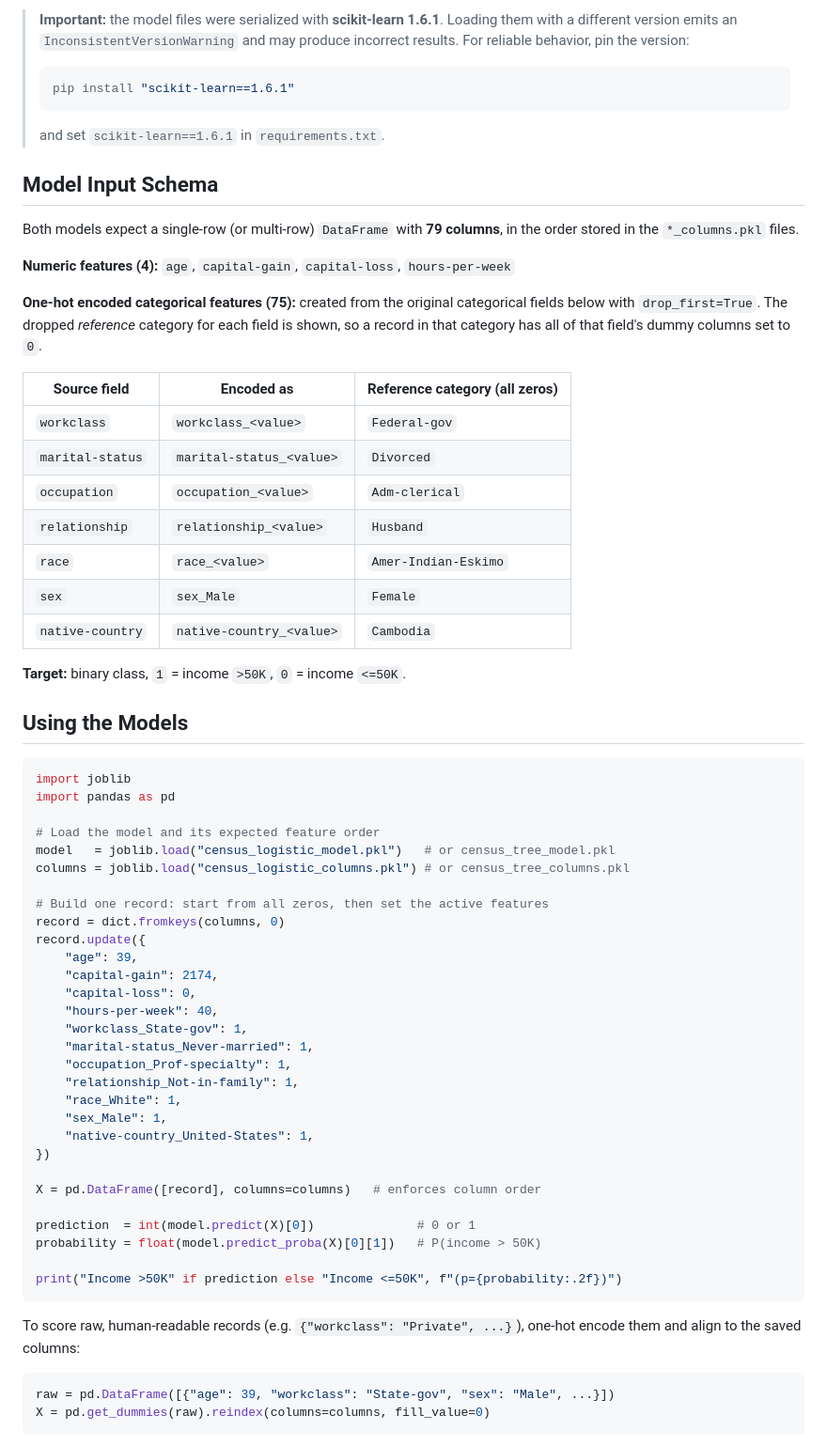
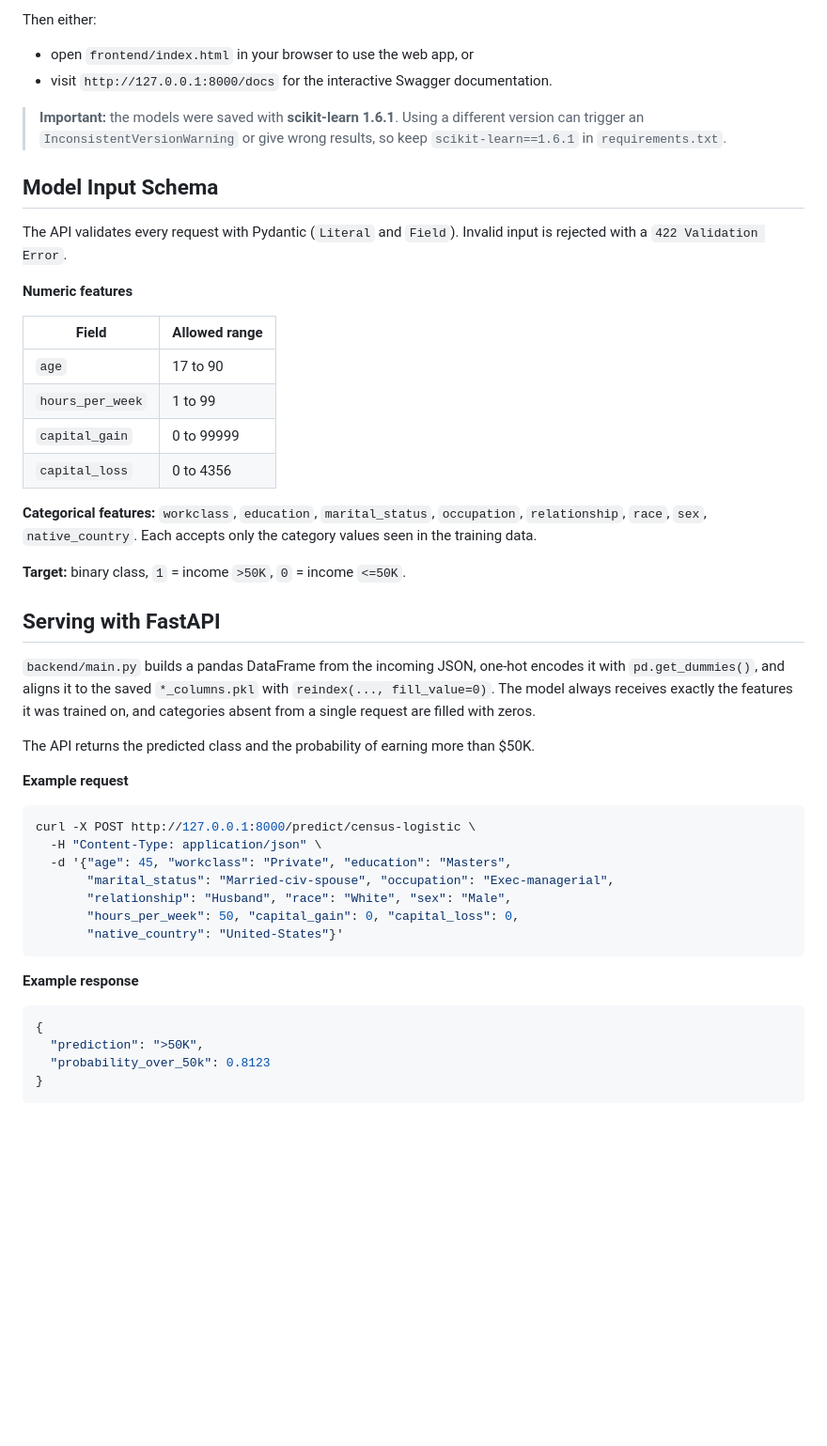
Before and after one commit to shanzaasad91/adult-income-predictor, a Markdown page: README.md, the part around one of its changes. Shown at 94% size. GitHub-like rendering; blank space fills up the shorter version.

Commit message:
Final polished README

````diff
--- a/README.md
+++ b/README.md
@@ -67,71 +76,53 @@ pip install -r requirements.txt
 ```
 
-> **Important:** the model files were serialized with **scikit-learn 1.6.1**. Loading them with a different version emits an `InconsistentVersionWarning` and may produce incorrect results. For reliable behavior, pin the version:
->
-> ```bash
-> pip install "scikit-learn==1.6.1"
-> ```
->
-> and set `scikit-learn==1.6.1` in `requirements.txt`.
+Then either:
+
+- open `frontend/index.html` in your browser to use the web app, or
+- visit `http://127.0.0.1:8000/docs` for the interactive Swagger documentation.
+
+> **Important:** the models were saved with **scikit-learn 1.6.1**. Using a different version can trigger an `InconsistentVersionWarning` or give wrong results, so keep `scikit-learn==1.6.1` in `requirements.txt`.
 
 ## Model Input Schema
 
-Both models expect a single-row (or multi-row) `DataFrame` with **79 columns**, in the order stored in the `*_columns.pkl` files.
+The API validates every request with Pydantic (`Literal` and `Field`). Invalid input is rejected with a `422 Validation Error`.
 
-**Numeric features (4):** `age`, `capital-gain`, `capital-loss`, `hours-per-week`
+**Numeric features**
 
-**One-hot encoded categorical features (75):** created from the original categorical fields below with `drop_first=True`. The dropped *reference* category for each field is shown, so a record in that category has all of that field's dummy columns set to `0`.
+| Field | Allowed range |
+|---|---|
+| `age` | 17 to 90 |
+| `hours_per_week` | 1 to 99 |
+| `capital_gain` | 0 to 99999 |
+| `capital_loss` | 0 to 4356 |
 
-| Source field | Encoded as | Reference category (all zeros) |
-|---|---|---|
-| `workclass` | `workclass_<value>` | `Federal-gov` |
-| `marital-status` | `marital-status_<value>` | `Divorced` |
-| `occupation` | `occupation_<value>` | `Adm-clerical` |
-| `relationship` | `relationship_<value>` | `Husband` |
-| `race` | `race_<value>` | `Amer-Indian-Eskimo` |
-| `sex` | `sex_Male` | `Female` |
-| `native-country` | `native-country_<value>` | `Cambodia` |
+**Categorical features:** `workclass`, `education`, `marital_status`, `occupation`, `relationship`, `race`, `sex`, `native_country`. Each accepts only the category values seen in the training data.
 
 **Target:** binary class, `1` = income `>50K`, `0` = income `<=50K`.
 
-## Using the Models
+## Serving with FastAPI
 
-```python
-import joblib
-import pandas as pd
+`backend/main.py` builds a pandas DataFrame from the incoming JSON, one-hot encodes it with `pd.get_dummies()`, and aligns it to the saved `*_columns.pkl` with `reindex(..., fill_value=0)`. The model always receives exactly the features it was trained on, and categories absent from a single request are filled with zeros.
 
-# Load the model and its expected feature order
-model   = joblib.load("census_logistic_model.pkl")   # or census_tree_model.pkl
-columns = joblib.load("census_logistic_columns.pkl") # or census_tree_columns.pkl
+The API returns the predicted class and the probability of earning more than $50K.
 
-# Build one record: start from all zeros, then set the active features
-record = dict.fromkeys(columns, 0)
-record.update({
-    "age": 39,
-    "capital-gain": 2174,
-    "capital-loss": 0,
-    "hours-per-week": 40,
-    "workclass_State-gov": 1,
-    "marital-status_Never-married": 1,
-    "occupation_Prof-specialty": 1,
-    "relationship_Not-in-family": 1,
-    "race_White": 1,
-    "sex_Male": 1,
-    "native-country_United-States": 1,
-})
+**Example request**
 
-X = pd.DataFrame([record], columns=columns)   # enforces column order
-
-prediction  = int(model.predict(X)[0])              # 0 or 1
-probability = float(model.predict_proba(X)[0][1])   # P(income > 50K)
-
-print("Income >50K" if prediction else "Income <=50K", f"(p={probability:.2f})")
+```bash
+curl -X POST http://127.0.0.1:8000/predict/census-logistic \
+  -H "Content-Type: application/json" \
+  -d '{"age": 45, "workclass": "Private", "education": "Masters",
+       "marital_status": "Married-civ-spouse", "occupation": "Exec-managerial",
+       "relationship": "Husband", "race": "White", "sex": "Male",
+       "hours_per_week": 50, "capital_gain": 0, "capital_loss": 0,
+       "native_country": "United-States"}'
 ```
 
-To score raw, human-readable records (e.g. `{"workclass": "Private", ...}`), one-hot encode them and align to the saved columns:
+**Example response**
 
-```python
-raw = pd.DataFrame([{"age": 39, "workclass": "State-gov", "sex": "Male", ...}])
-X = pd.get_dummies(raw).reindex(columns=columns, fill_value=0)
+```json
+{
+  "prediction": ">50K",
+  "probability_over_50k": 0.8123
+}
 ```
 
````
Also changed, not shown: other parts of README.md (+57 -122 lines).
